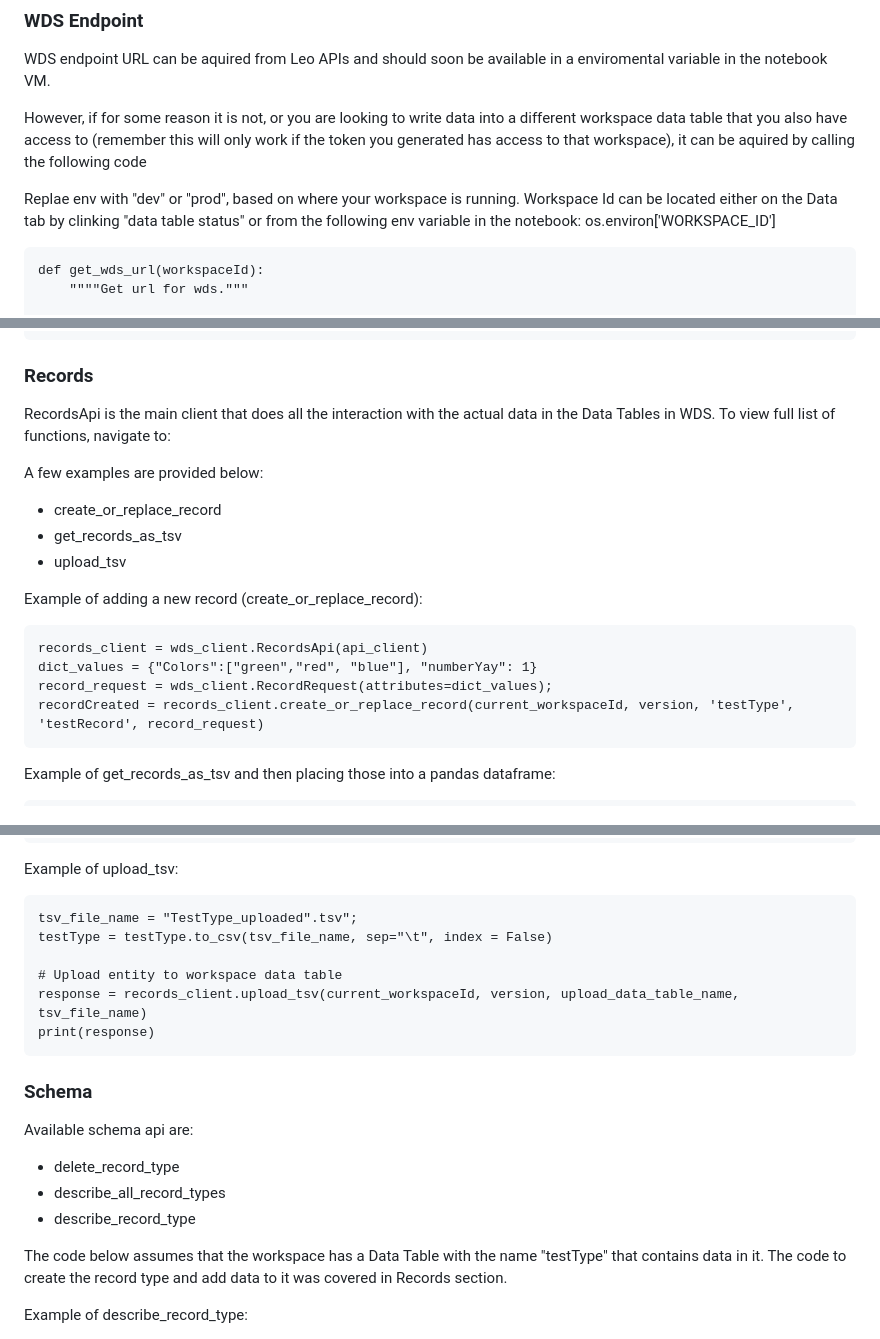
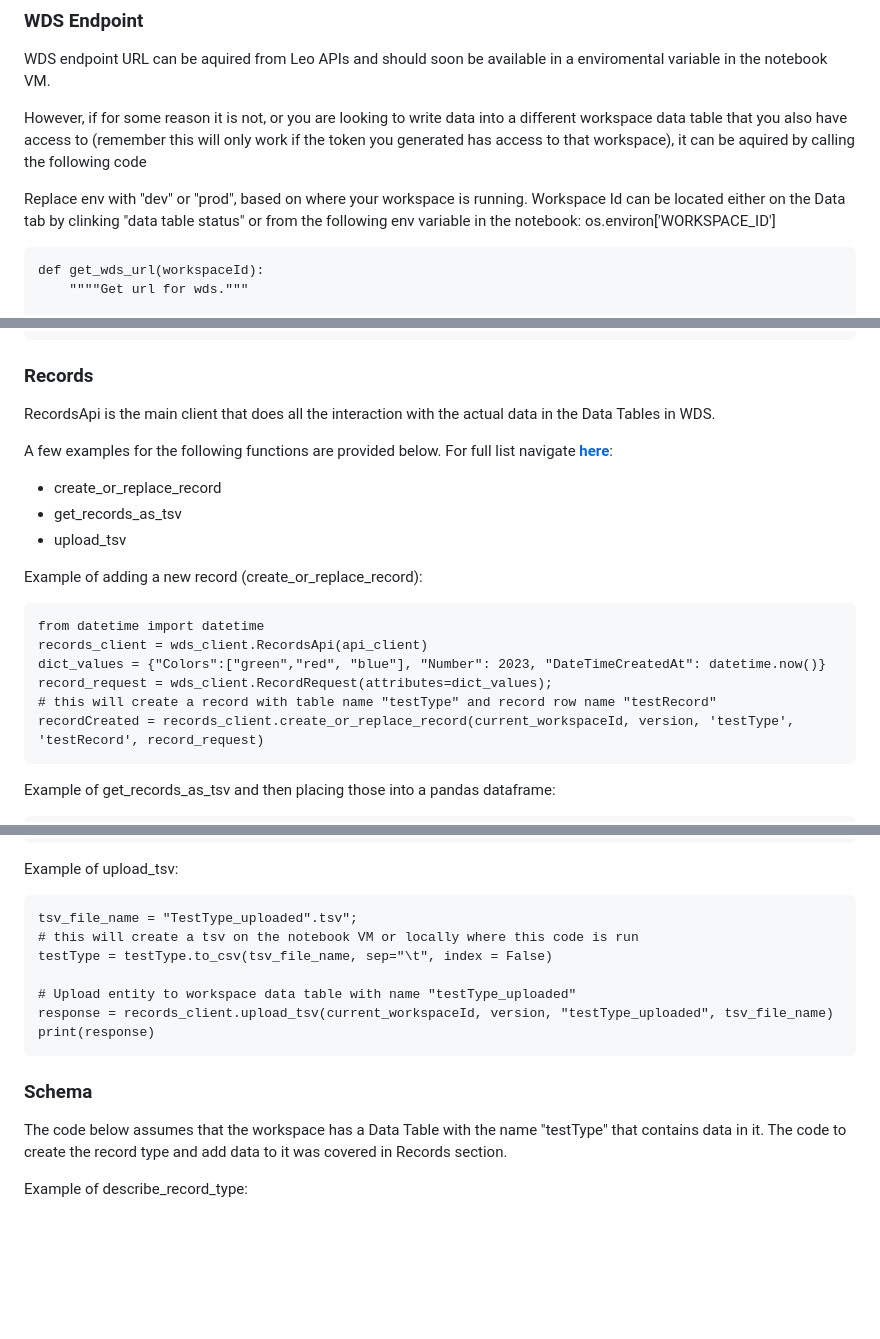
Before and after one commit to DataBiosphere/terra-workspace-data-service, a Markdown page: docs/WDS Python Client.md, 3 parts joined by grey strips. Drawn GitHub-style; blank space fills up the shorter version.

Commit message:
fixing typos

````diff
--- a/docs/WDS Python Client.md
+++ b/docs/WDS Python Client.md
@@ -42,7 +42,7 @@ WDS endpoint URL can be aquired from Leo APIs and should soon be available in a
 
 However, if for some reason it is not, or you are looking to write data into a different workspace data table that you also have access to (remember this will only work if the token you generated has access to that workspace), it can be aquired by calling the following code
 
-Replae env with "dev" or "prod", based on where your workspace is running. Workspace Id can be located either on the Data tab by clinking "data table status" or from the following env variable in the notebook: os.environ['WORKSPACE_ID']
+Replace env with "dev" or "prod", based on where your workspace is running. Workspace Id can be located either on the Data tab by clinking "data table status" or from the following env variable in the notebook: os.environ['WORKSPACE_ID']
 ```
 def get_wds_url(workspaceId):
     """"Get url for wds."""
@@ -101,9 +101,9 @@ print(response.status)
 ```
 
 ### Records
-RecordsApi is the main client that does all the interaction with the actual data in the Data Tables in WDS. To view full list of functions, navigate to:
+RecordsApi is the main client that does all the interaction with the actual data in the Data Tables in WDS.
 
-A few examples are provided below:
+A few examples for the following functions are provided below. For full list navigate [**here**](swagger-gen-docs/README.md):
 - create_or_replace_record
 - get_records_as_tsv
 - upload_tsv
@@ -111,9 +111,11 @@ A few examples are provided below:
 
 Example of adding a new record (create_or_replace_record):
 ```
+from datetime import datetime
 records_client = wds_client.RecordsApi(api_client)
-dict_values = {"Colors":["green","red", "blue"], "numberYay": 1}
+dict_values = {"Colors":["green","red", "blue"], "Number": 2023, "DateTimeCreatedAt": datetime.now()}
 record_request = wds_client.RecordRequest(attributes=dict_values);
+# this will create a record with table name "testType" and record row name "testRecord"
 recordCreated = records_client.create_or_replace_record(current_workspaceId, version, 'testType', 'testRecord', record_request)
 ```
 
@@ -133,19 +135,15 @@ Example of upload_tsv:
 
 ```
 tsv_file_name = "TestType_uploaded".tsv";
+# this will create a tsv on the notebook VM or locally where this code is run
 testType = testType.to_csv(tsv_file_name, sep="\t", index = False)
 
-# Upload entity to workspace data table
-response = records_client.upload_tsv(current_workspaceId, version, upload_data_table_name, tsv_file_name)
+# Upload entity to workspace data table with name "testType_uploaded"
+response = records_client.upload_tsv(current_workspaceId, version, "testType_uploaded", tsv_file_name)
 print(response)
 ```
 
 ### Schema
-
-Available schema api are:
-- delete_record_type
-- describe_all_record_types
-- describe_record_type
 
 The code below assumes that the workspace has a Data Table with the name "testType" that contains data in it. The code to create the record type and add data to it was covered in Records section.
 
````
Also changed, not shown: other parts of docs/WDS Python Client.md (+2 -2 lines).
